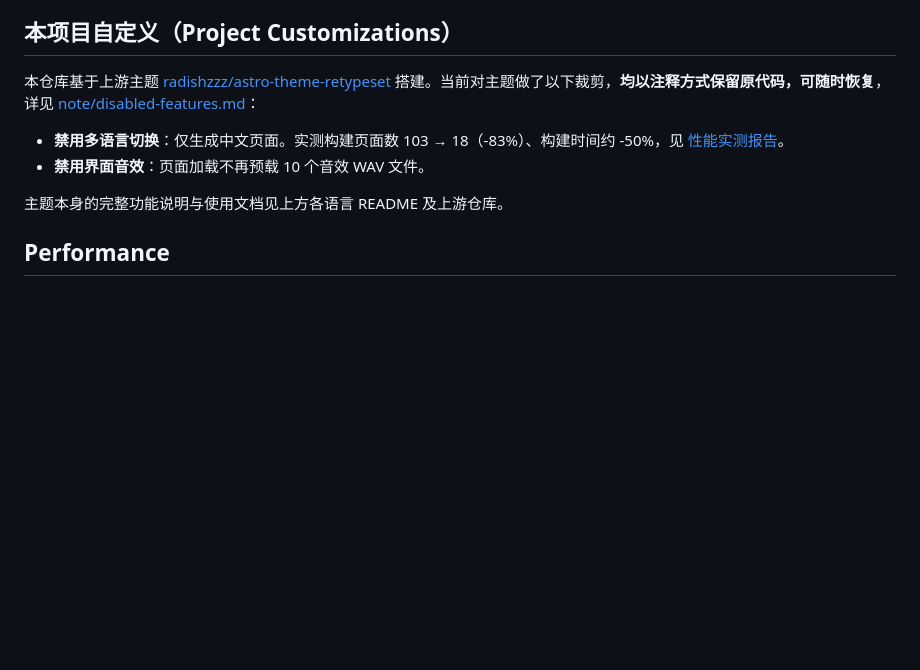
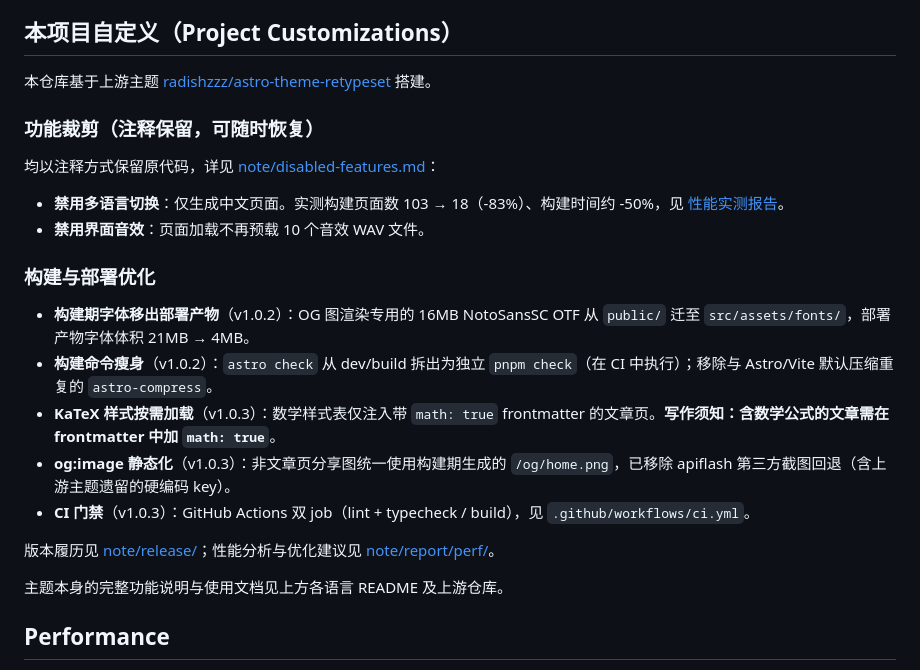
Before and after one commit to Guiyuan1111/guiyuan1111.cn, a Markdown page: README.md, the part around the change. Drawn GitHub-style; blank space fills up the shorter version.

Commit message:
docs: update project customizations with v1.0.2/v1.0.3 optimizations

```diff
--- a/README.md
+++ b/README.md
@@ -30,10 +30,24 @@ Retypeset is a static blog theme based on the [Astro](https://astro.build/) fram
 
 ## 本项目自定义（Project Customizations）
 
-本仓库基于上游主题 [radishzzz/astro-theme-retypeset](https://github.com/radishzzz/astro-theme-retypeset) 搭建。当前对主题做了以下裁剪，**均以注释方式保留原代码，可随时恢复**，详见 [note/disabled-features.md](note/disabled-features.md)：
+本仓库基于上游主题 [radishzzz/astro-theme-retypeset](https://github.com/radishzzz/astro-theme-retypeset) 搭建。
+
+### 功能裁剪（注释保留，可随时恢复）
+
+均以注释方式保留原代码，详见 [note/disabled-features.md](note/disabled-features.md)：
 
 - **禁用多语言切换**：仅生成中文页面。实测构建页面数 103 → 18（-83%）、构建时间约 -50%，见 [性能实测报告](note/report/perf/2026-09-27-i18n-sound-disable-verification.md)。
 - **禁用界面音效**：页面加载不再预载 10 个音效 WAV 文件。
+
+### 构建与部署优化
+
+- **构建期字体移出部署产物**（v1.0.2）：OG 图渲染专用的 16MB NotoSansSC OTF 从 `public/` 迁至 `src/assets/fonts/`，部署产物字体体积 21MB → 4MB。
+- **构建命令瘦身**（v1.0.2）：`astro check` 从 dev/build 拆出为独立 `pnpm check`（在 CI 中执行）；移除与 Astro/Vite 默认压缩重复的 `astro-compress`。
+- **KaTeX 样式按需加载**（v1.0.3）：数学样式表仅注入带 `math: true` frontmatter 的文章页。**写作须知：含数学公式的文章需在 frontmatter 中加 `math: true`**。
+- **og:image 静态化**（v1.0.3）：非文章页分享图统一使用构建期生成的 `/og/home.png`，已移除 apiflash 第三方截图回退（含上游主题遗留的硬编码 key）。
+- **CI 门禁**（v1.0.3）：GitHub Actions 双 job（lint + typecheck / build），见 `.github/workflows/ci.yml`。
+
+版本履历见 [note/release/](note/release/)；性能分析与优化建议见 [note/report/perf/](note/report/perf/)。
 
 主题本身的完整功能说明与使用文档见上方各语言 README 及上游仓库。
 
```
